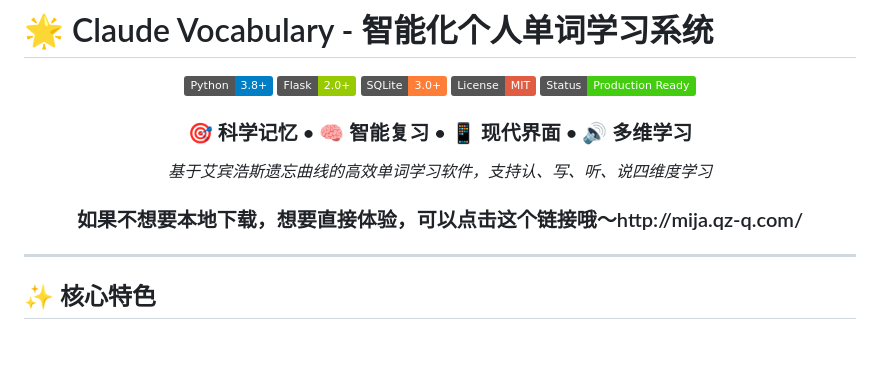
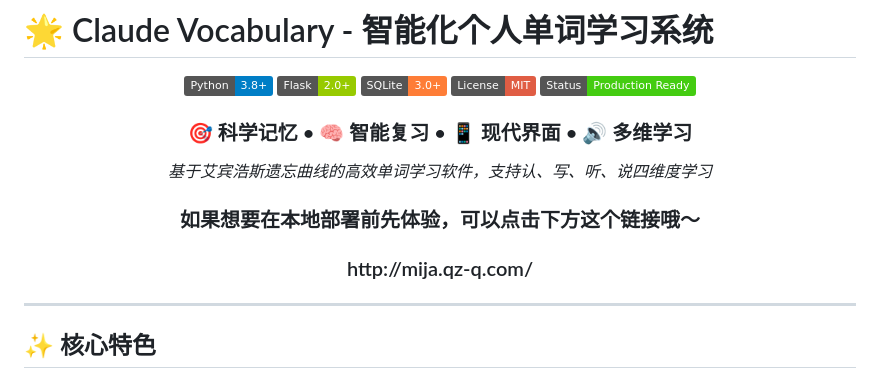
Before and after one commit to ifLabVibe/claude-vocabulary, a Markdown page: README.md, the part around the change. Rendered like a GitHub page; badges without logos; blank space fills up the shorter version.

```diff
--- a/README.md
+++ b/README.md
@@ -11,7 +11,8 @@
 <div align="center">
   <h3>🎯 科学记忆 • 🧠 智能复习 • 📱 现代界面 • 🔊 多维学习</h3>
   <p><em>基于艾宾浩斯遗忘曲线的高效单词学习软件，支持认、写、听、说四维度学习</em></p>
-  <h3>如果不想要本地下载，想要直接体验，可以点击这个链接哦～http://mija.qz-q.com/</h3>
+  <h3>如果想要在本地部署前先体验，可以点击下方这个链接哦～</h3>
+  <h3>http://mija.qz-q.com/</h3>
 </div>
 
 ---
```
